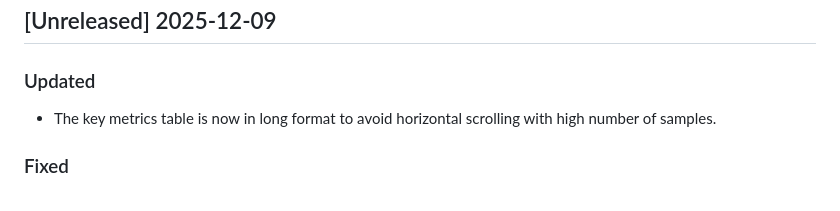
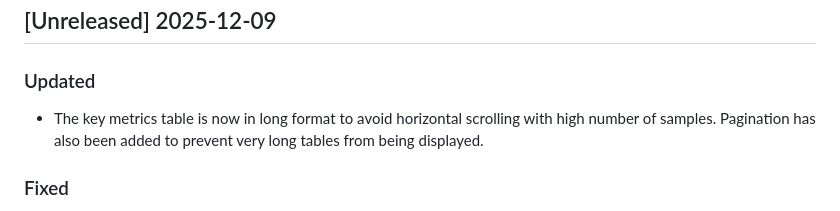
Before and after one commit to PixelgenTechnologies/pixelatorES, a Markdown page: CHANGELOG.md, the part around the change. Drawn GitHub-style.

Commit message:
chore: update CHANGELOG.md

```diff
--- a/CHANGELOG.md
+++ b/CHANGELOG.md
@@ -8,7 +8,7 @@ and this project adheres to [Semantic Versioning](https://semver.org/spec/v2.0.0
 ## [Unreleased] 2025-12-09
 
 ### Updated
-- The key metrics table is now in long format to avoid horizontal scrolling with high number of samples.
+- The key metrics table is now in long format to avoid horizontal scrolling with high number of samples. Pagination has also been added to prevent very long tables from being displayed.
 
 ### Fixed
 - The ES now tolerates chunk errors and will in most cases render a report even if some chunks fail.
```
